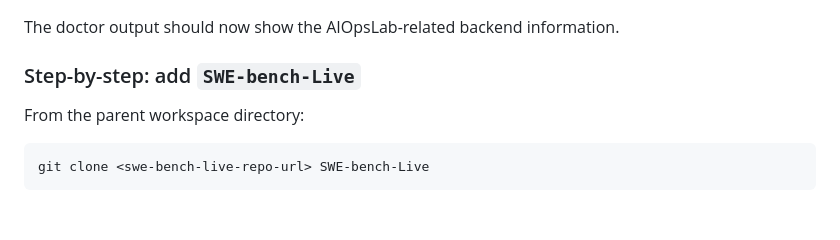
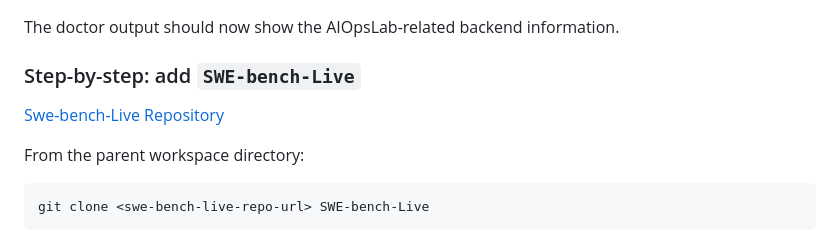
Before and after one commit to BU-EC528-Spring-2026/Agentic_Cloud_Benchmark, a Markdown page: README.md, the part around one of its changes. GitHub-like rendering; blank space fills up the shorter version.

Commit message:
Add links to AIOpsLab and SWE-bench-Live repositories

```diff
--- a/README.md
+++ b/README.md
@@ -277,6 +278,7 @@ python -m acbench.cli --doctor
 The doctor output should now show the AIOpsLab-related backend information.
 
 ### Step-by-step: add `SWE-bench-Live`
+[Swe-bench-Live Repository](https://github.com/microsoft/SWE-bench-Live)
 
 From the parent workspace directory:
 
```
Also changed, not shown: other parts of README.md (+1 -0 lines).
